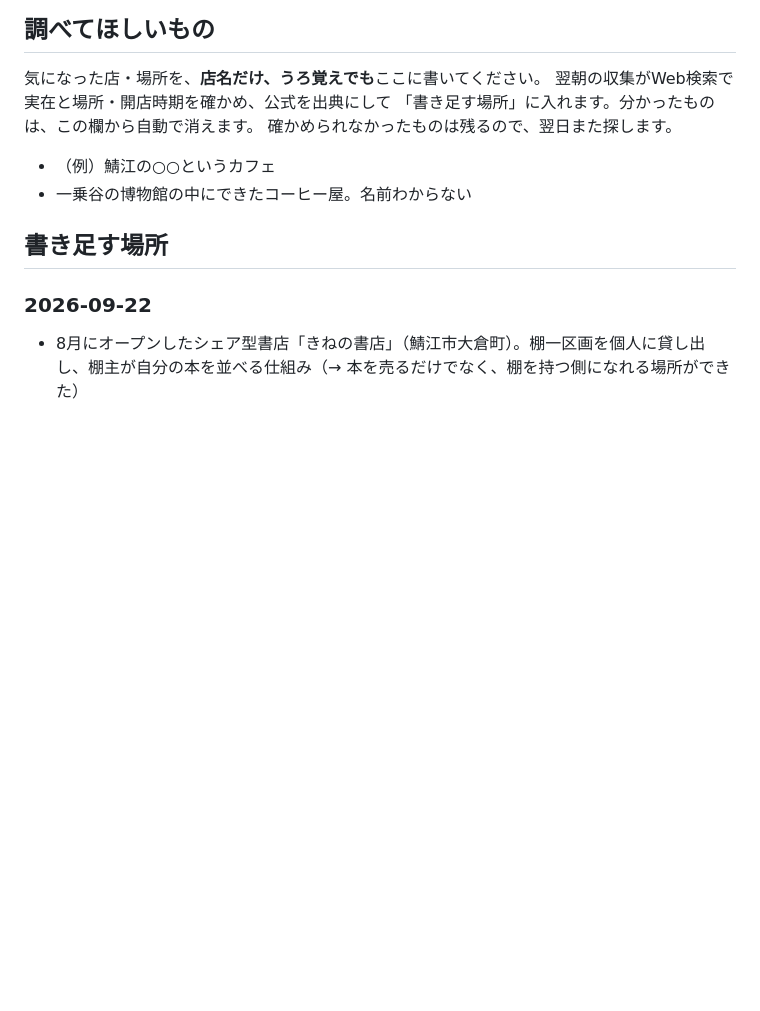
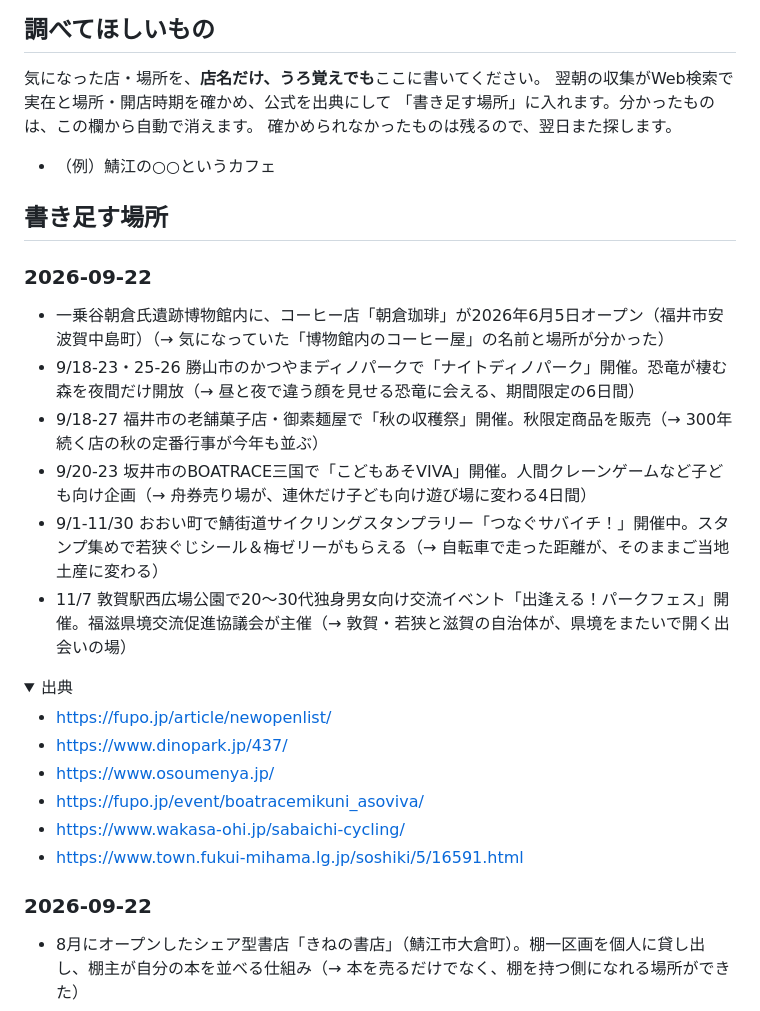
Before and after one commit to y-umeda-urala/threads, a Markdown page: neta/ネタ帳.md, the part around one of its changes. Drawn GitHub-style; folded sections open; blank space fills up the shorter version.

Commit message:
chore(neta): 2026-09-22 のぶんを追記

```diff
--- a/neta/ネタ帳.md
+++ b/neta/ネタ帳.md
@@ -17,6 +17,24 @@
 確かめられなかったものは残るので、翌日また探します。
 
 - （例）鯖江の○○というカフェ
-- 一乗谷の博物館の中にできたコーヒー屋。名前わからない
 
 ## 書き足す場所
+
+### 2026-09-22
+
+- 一乗谷朝倉氏遺跡博物館内に、コーヒー店「朝倉珈琲」が2026年6月5日オープン（福井市安波賀中島町）（→ 気になっていた「博物館内のコーヒー屋」の名前と場所が分かった）
+- 9/18-23・25-26 勝山市のかつやまディノパークで「ナイトディノパーク」開催。恐竜が棲む森を夜間だけ開放（→ 昼と夜で違う顔を見せる恐竜に会える、期間限定の6日間）
+- 9/18-27 福井市の老舗菓子店・御素麺屋で「秋の収穫祭」開催。秋限定商品を販売（→ 300年続く店の秋の定番行事が今年も並ぶ）
+- 9/20-23 坂井市のBOATRACE三国で「こどもあそVIVA」開催。人間クレーンゲームなど子ども向け企画（→ 舟券売り場が、連休だけ子ども向け遊び場に変わる4日間）
+- 9/1-11/30 おおい町で鯖街道サイクリングスタンプラリー「つなぐサバイチ！」開催中。スタンプ集めで若狭ぐじシール＆梅ゼリーがもらえる（→ 自転車で走った距離が、そのままご当地土産に変わる）
+- 11/7 敦賀駅西広場公園で20〜30代独身男女向け交流イベント「出逢える！パークフェス」開催。福滋県境交流促進協議会が主催（→ 敦賀・若狭と滋賀の自治体が、県境をまたいで開く出会いの場）
+
+<details><summary>出典</summary>
+
+- https://fupo.jp/article/newopenlist/
+- https://www.dinopark.jp/437/
+- https://www.osoumenya.jp/
+- https://fupo.jp/event/boatracemikuni_asoviva/
+- https://www.wakasa-ohi.jp/sabaichi-cycling/
+- https://www.town.fukui-mihama.lg.jp/soshiki/5/16591.html
+
```
Also changed, not shown: other parts of neta/ネタ帳.md (+1 -0 lines).
